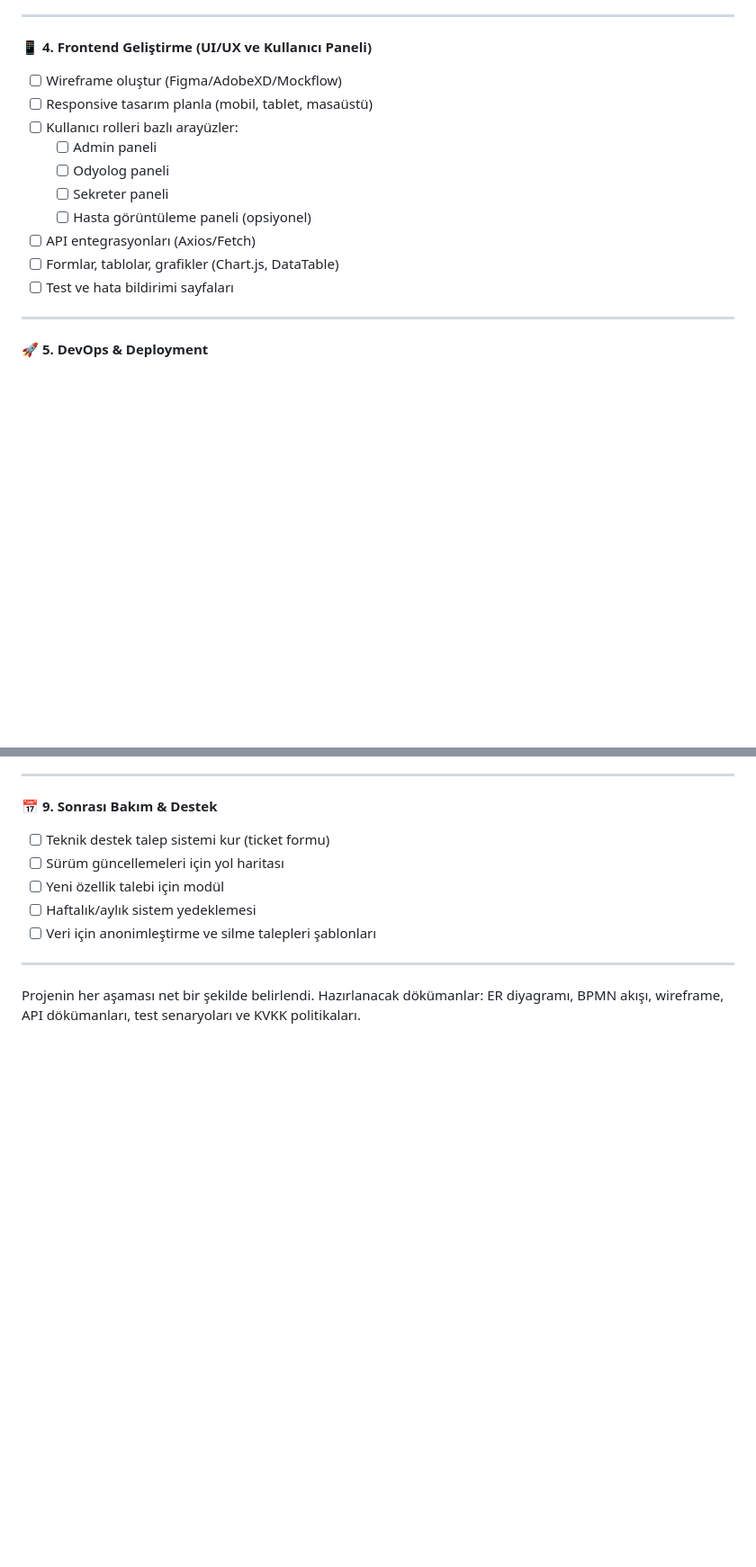
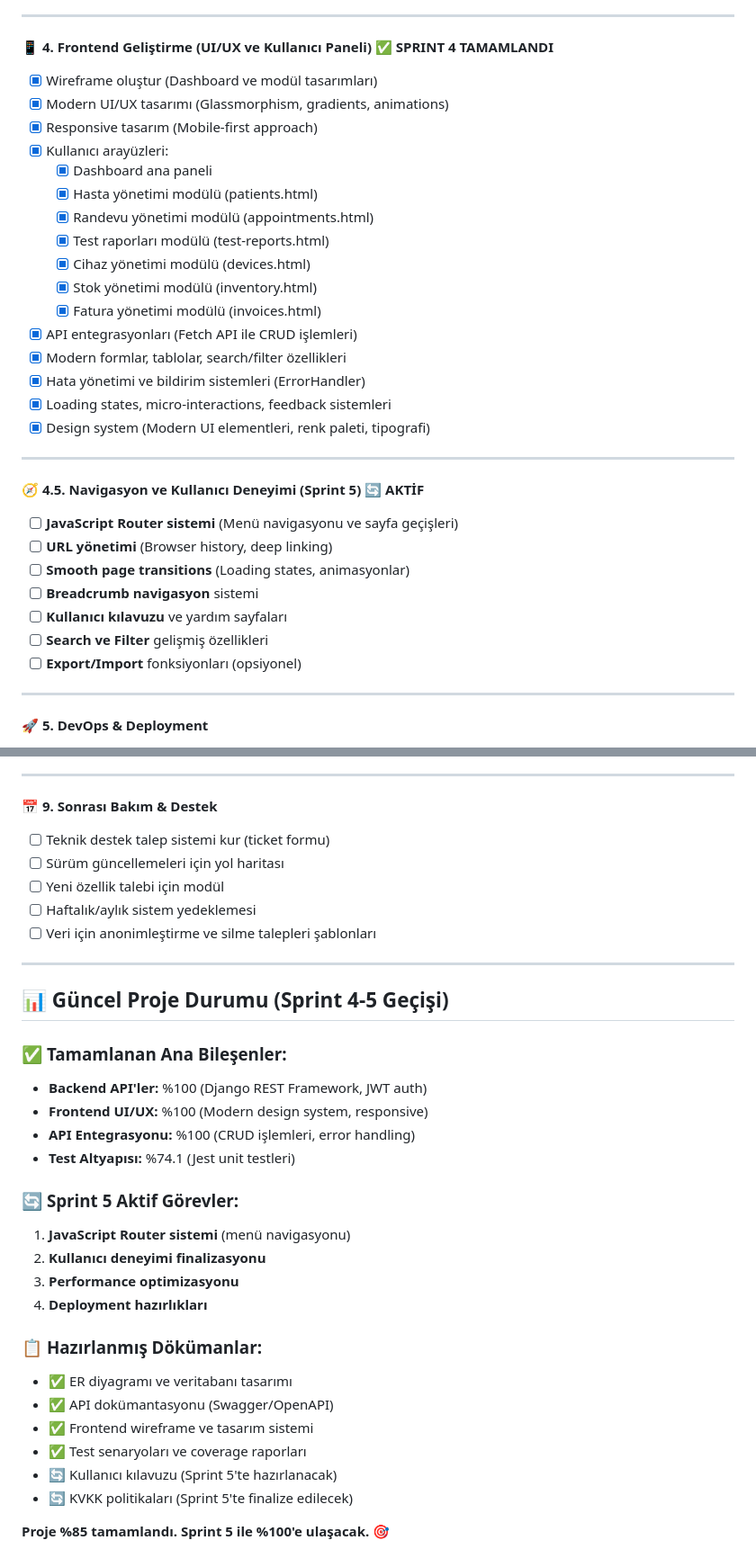
Before and after one commit to uysallmurat/isitme_merkezi_takip_sistemi, a Markdown page: Proje_Planı.md, 2 parts joined by grey strips. Shown: that part at 90% size. GitHub-like rendering; blank space fills up the shorter version.

Commit message:
sprint 5 e başlandı

```diff
--- a/Proje_Planı.md
+++ b/Proje_Planı.md
@@ -39,17 +39,34 @@
 
 ---
 
-**📱 4. Frontend Geliştirme (UI/UX ve Kullanıcı Paneli)**
-- [ ] Wireframe oluştur (Figma/AdobeXD/Mockflow)
-- [ ] Responsive tasarım planla (mobil, tablet, masaüstü)
-- [ ] Kullanıcı rolleri bazlı arayüzler:
-  - [ ] Admin paneli
-  - [ ] Odyolog paneli
-  - [ ] Sekreter paneli
-  - [ ] Hasta görüntüleme paneli (opsiyonel)
-- [ ] API entegrasyonları (Axios/Fetch)
-- [ ] Formlar, tablolar, grafikler (Chart.js, DataTable)
-- [ ] Test ve hata bildirimi sayfaları
+**📱 4. Frontend Geliştirme (UI/UX ve Kullanıcı Paneli)** ✅ **SPRINT 4 TAMAMLANDI**
+- [x] Wireframe oluştur (Dashboard ve modül tasarımları)
+- [x] Modern UI/UX tasarımı (Glassmorphism, gradients, animations)
+- [x] Responsive tasarım (Mobile-first approach)
+- [x] Kullanıcı arayüzleri:
+  - [x] Dashboard ana paneli
+  - [x] Hasta yönetimi modülü (patients.html)
+  - [x] Randevu yönetimi modülü (appointments.html)
+  - [x] Test raporları modülü (test-reports.html)
+  - [x] Cihaz yönetimi modülü (devices.html)
+  - [x] Stok yönetimi modülü (inventory.html)
+  - [x] Fatura yönetimi modülü (invoices.html)
+- [x] API entegrasyonları (Fetch API ile CRUD işlemleri)
+- [x] Modern formlar, tablolar, search/filter özellikleri
+- [x] Hata yönetimi ve bildirim sistemleri (ErrorHandler)
+- [x] Loading states, micro-interactions, feedback sistemleri
+- [x] Design system (Modern UI elementleri, renk paleti, tipografi)
+
+---
+
+**🧭 4.5. Navigasyon ve Kullanıcı Deneyimi (Sprint 5)** 🔄 **AKTİF**
+- [ ] **JavaScript Router sistemi** (Menü navigasyonu ve sayfa geçişleri)
+- [ ] **URL yönetimi** (Browser history, deep linking)
+- [ ] **Smooth page transitions** (Loading states, animasyonlar)
+- [ ] **Breadcrumb navigasyon** sistemi
+- [ ] **Kullanıcı kılavuzu** ve yardım sayfaları
+- [ ] **Search ve Filter** gelişmiş özellikleri
+- [ ] **Export/Import** fonksiyonları (opsiyonel)
 
 ---
 
@@ -101,5 +123,26 @@
 
 ---
 
-Projenin her aşaması net bir şekilde belirlendi.
-Hazırlanacak dökümanlar: ER diyagramı, BPMN akışı, wireframe, API dökümanları, test senaryoları ve KVKK politikaları.
+## 📊 **Güncel Proje Durumu (Sprint 4-5 Geçişi)**
+
+### ✅ **Tamamlanan Ana Bileşenler:**
+- **Backend API'ler:** %100 (Django REST Framework, JWT auth)
+- **Frontend UI/UX:** %100 (Modern design system, responsive)
+- **API Entegrasyonu:** %100 (CRUD işlemleri, error handling)
+- **Test Altyapısı:** %74.1 (Jest unit testleri)
+
+### 🔄 **Sprint 5 Aktif Görevler:**
+1. **JavaScript Router sistemi** (menü navigasyonu)
+2. **Kullanıcı deneyimi finalizasyonu**
+3. **Performance optimizasyonu**
+4. **Deployment hazırlıkları**
+
+### 📋 **Hazırlanmış Dökümanlar:**
+- ✅ ER diyagramı ve veritabanı tasarımı
+- ✅ API dokümantasyonu (Swagger/OpenAPI)
+- ✅ Frontend wireframe ve tasarım sistemi
+- ✅ Test senaryoları ve coverage raporları
+- 🔄 Kullanıcı kılavuzu (Sprint 5'te hazırlanacak)
+- 🔄 KVKK politikaları (Sprint 5'te finalize edilecek)
+
+**Proje %85 tamamlandı. Sprint 5 ile %100'e ulaşacak.** 🎯
```
Also changed, not shown: other parts of Proje_Planı.md (+8 -3 lines), Chat_Prompt.md (+17 -5 lines), Project_Sprint.md (+28 -11 lines).
